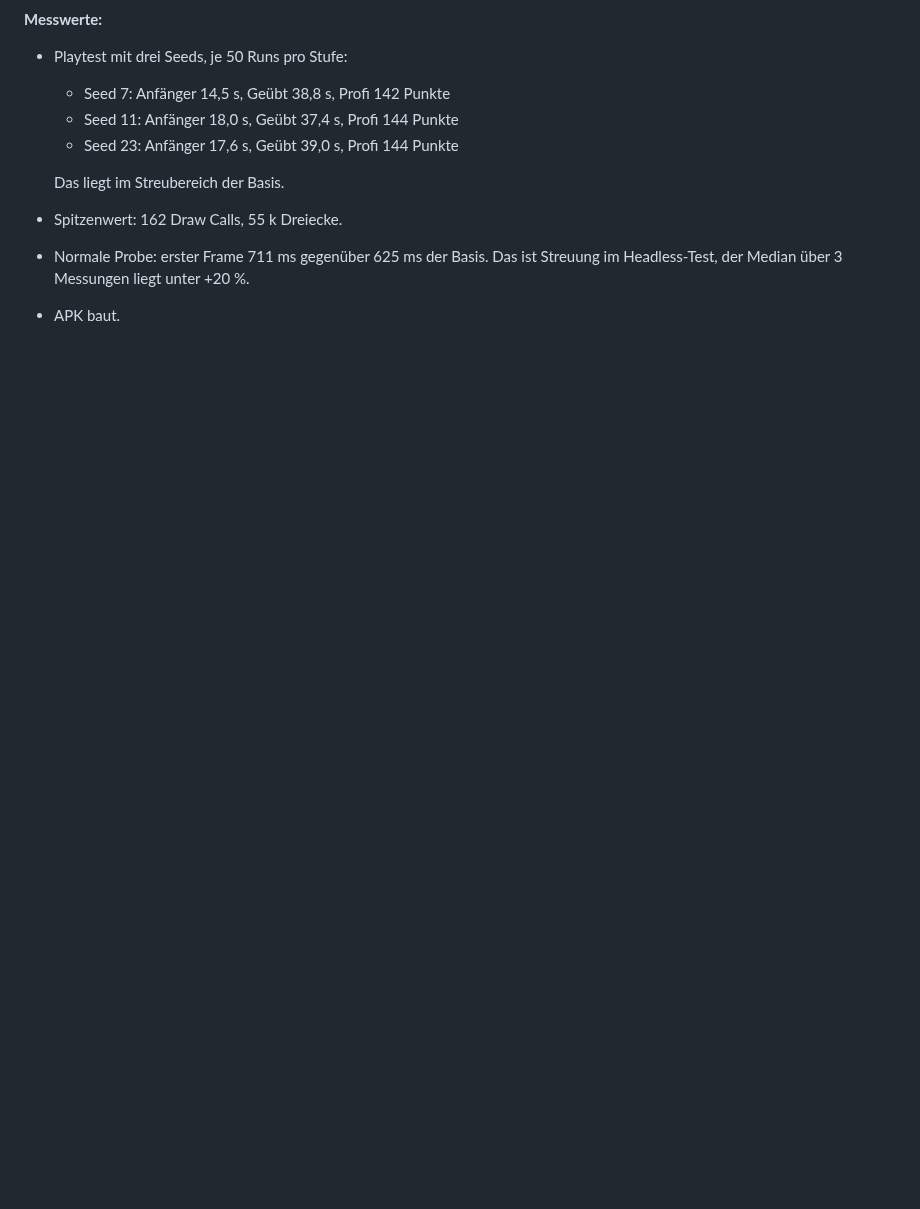
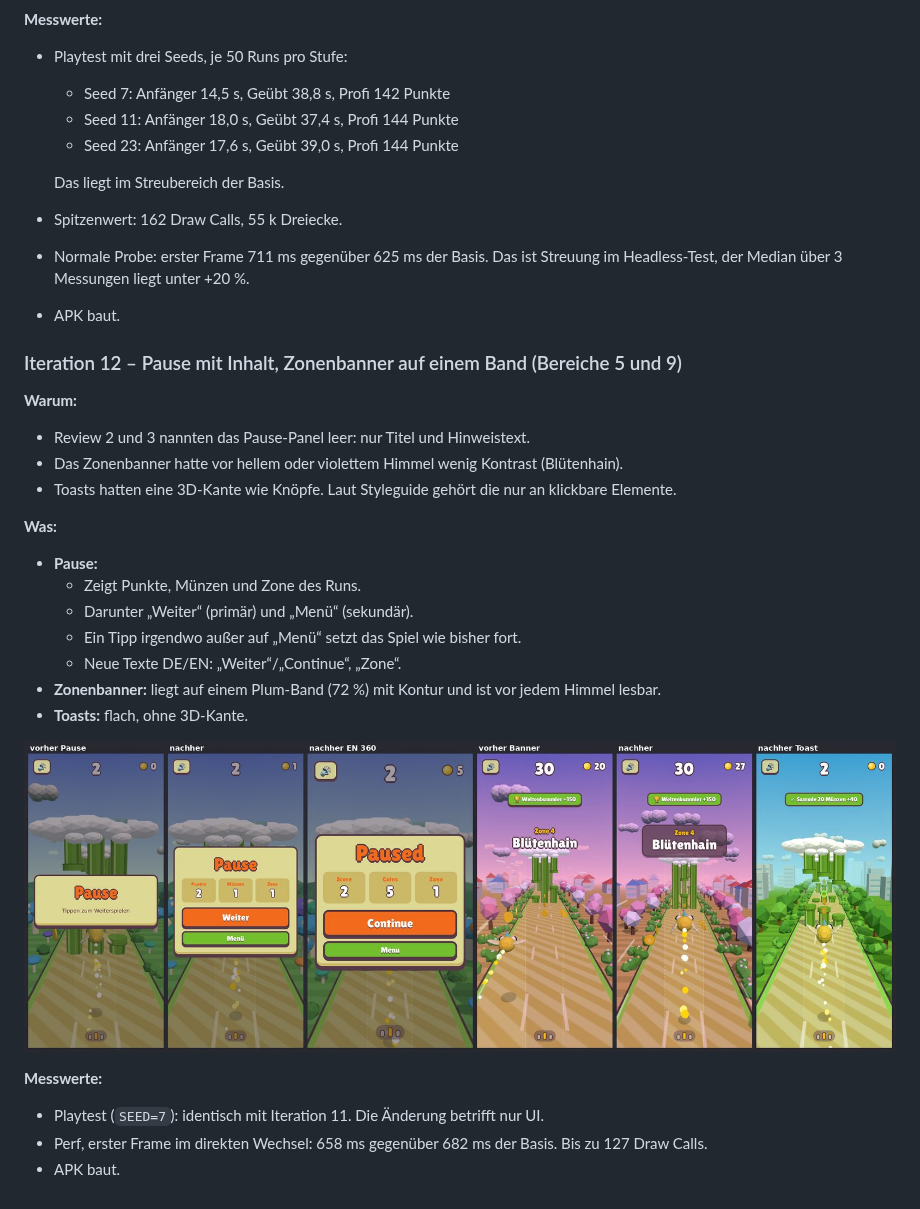
Before and after one commit to robinrehbein/birdy, a Markdown page: docs/VISUAL.md, the part around the change. Rendered like a GitHub page; pictures changed too: docs/visual/it12.jpg (added); blank space fills up the shorter version.

```diff
--- a/docs/VISUAL.md
+++ b/docs/VISUAL.md
@@ -744,3 +744,28 @@ gebacken und wird weiter als ein Instanced Draw Call gezeichnet.
 - Normale Probe: erster Frame 711 ms gegenüber 625 ms der Basis. Das ist Streuung im Headless-Test,
   der Median über 3 Messungen liegt unter +20 %.
 - APK baut.
+
+### Iteration 12 – Pause mit Inhalt, Zonenbanner auf einem Band (Bereiche 5 und 9)
+
+**Warum:**
+- Review 2 und 3 nannten das Pause-Panel leer: nur Titel und Hinweistext.
+- Das Zonenbanner hatte vor hellem oder violettem Himmel wenig Kontrast (Blütenhain).
+- Toasts hatten eine 3D-Kante wie Knöpfe. Laut Styleguide gehört die nur an klickbare
+  Elemente.
+
+**Was:**
+- **Pause:**
+  - Zeigt Punkte, Münzen und Zone des Runs.
+  - Darunter „Weiter“ (primär) und „Menü“ (sekundär).
+  - Ein Tipp irgendwo außer auf „Menü“ setzt das Spiel wie bisher fort.
+  - Neue Texte DE/EN: „Weiter“/„Continue“, „Zone“.
+- **Zonenbanner:** liegt auf einem Plum-Band (72 %) mit Kontur und ist vor jedem Himmel lesbar.
+- **Toasts:** flach, ohne 3D-Kante.
+
+![Iteration 12 vorher/nachher](visual/it12.jpg)
+
+**Messwerte:**
+- Playtest (`SEED=7`): identisch mit Iteration 11. Die Änderung betrifft nur UI.
+- Perf, erster Frame im direkten Wechsel: 658 ms gegenüber 682 ms der Basis. Bis zu 127 Draw
+  Calls.
+- APK baut.
```
Also changed, not shown: 5 other files.
